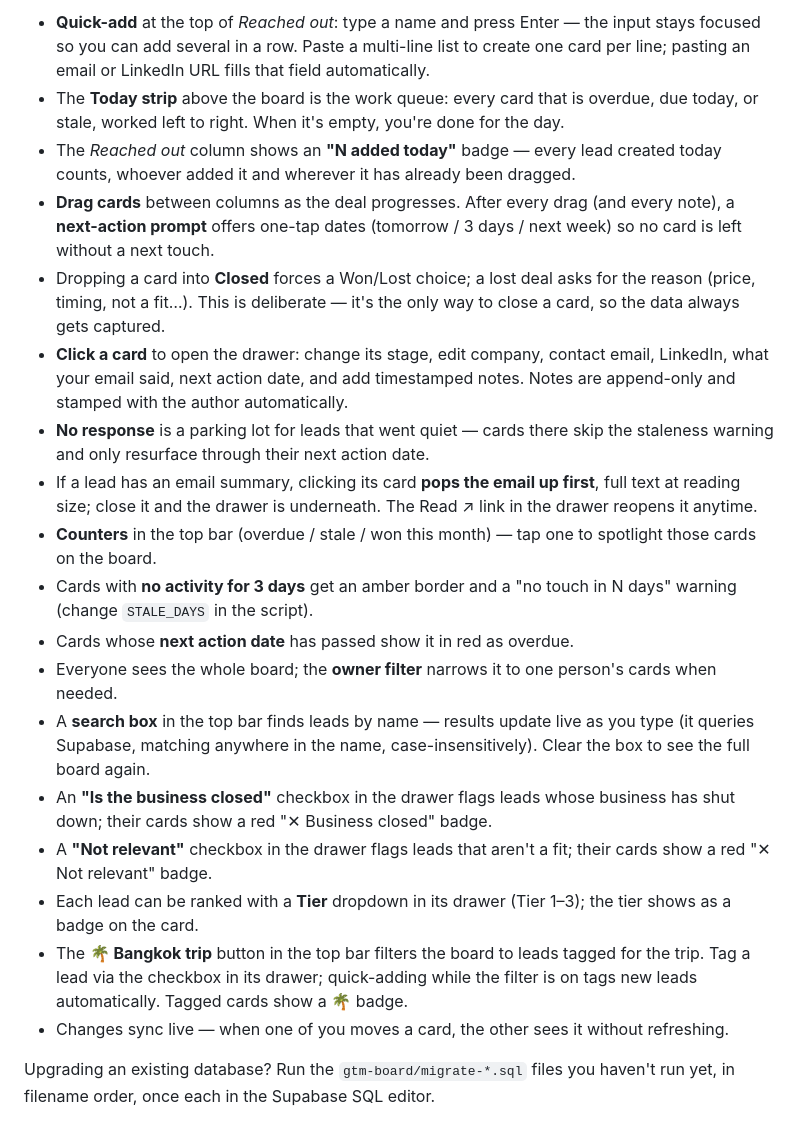
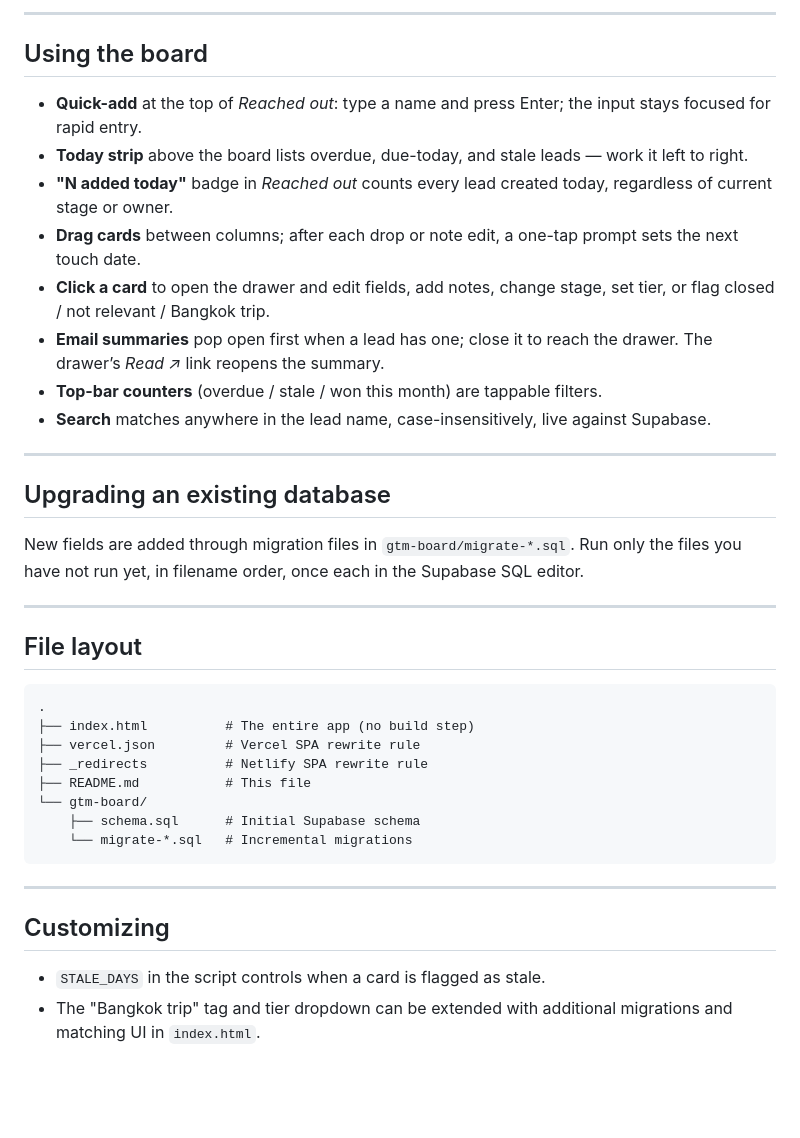
Before and after one commit to compressionmonkey/Sales-funnel-Product-Growth-Engineer, a Markdown page: README.md, the part around one of its changes. Drawn GitHub-style; blank space fills up the shorter version.

Commit message:
docs: rewrite README with clearer structure and feature overview

````diff
--- a/README.md
+++ b/README.md
@@ -53,54 +58,41 @@ other servers, add an equivalent catch-all rewrite rule.
 
-- **Quick-add** at the top of *Reached out*: type a name and press
-  Enter — the input stays focused so you can add several in a row.
-  Paste a multi-line list to create one card per line; pasting an email
-  or LinkedIn URL fills that field automatically.
-- The **Today strip** above the board is the work queue: every card
-  that is overdue, due today, or stale, worked left to right. When it's
-  empty, you're done for the day.
-- The *Reached out* column shows an **"N added today"** badge — every
-  lead created today counts, whoever added it and wherever it has
-  already been dragged.
-- **Drag cards** between columns as the deal progresses. After every
-  drag (and every note), a **next-action prompt** offers one-tap dates
-  (tomorrow / 3 days / next week) so no card is left without a next touch.
-- Dropping a card into **Closed** forces a Won/Lost choice; a lost deal
-  asks for the reason (price, timing, not a fit…). This is deliberate —
-  it's the only way to close a card, so the data always gets captured.
-- **Click a card** to open the drawer: change its stage, edit company,
-  contact email, LinkedIn, what your email said, next action date, and
-  add timestamped notes. Notes are append-only and stamped with the
-  author automatically.
-- **No response** is a parking lot for leads that went quiet — cards
-  there skip the staleness warning and only resurface through their
-  next action date.
-- If a lead has an email summary, clicking its card **pops the email
-  up first**, full text at reading size; close it and the drawer is
-  underneath. The Read ↗ link in the drawer reopens it anytime.
-- **Counters** in the top bar (overdue / stale / won this month) —
-  tap one to spotlight those cards on the board.
-- Cards with **no activity for 3 days** get an amber border and a
-  "no touch in N days" warning (change `STALE_DAYS` in the script).
-- Cards whose **next action date** has passed show it in red as overdue.
-- Everyone sees the whole board; the **owner filter** narrows it to one
-  person's cards when needed.
-- A **search box** in the top bar finds leads by name — results update
-  live as you type (it queries Supabase, matching anywhere in the name,
-  case-insensitively). Clear the box to see the full board again.
-- An **"Is the business closed"** checkbox in the drawer flags leads
-  whose business has shut down; their cards show a red
-  "✕ Business closed" badge.
-- A **"Not relevant"** checkbox in the drawer flags leads that aren't
-  a fit; their cards show a red "✕ Not relevant" badge.
-- Each lead can be ranked with a **Tier** dropdown in its drawer
-  (Tier 1–3); the tier shows as a badge on the card.
-- The **🌴 Bangkok trip** button in the top bar filters the board to
-  leads tagged for the trip. Tag a lead via the checkbox in its drawer;
-  quick-adding while the filter is on tags new leads automatically.
-  Tagged cards show a 🌴 badge.
-- Changes sync live — when one of you moves a card, the other sees it
-  without refreshing.
+---
 
-Upgrading an existing database? Run the `gtm-board/migrate-*.sql` files
-you haven't run yet, in filename order, once each in the Supabase SQL
-editor.
+## Using the board
+
+- **Quick-add** at the top of *Reached out*: type a name and press Enter; the input stays focused for rapid entry.
+- **Today strip** above the board lists overdue, due-today, and stale leads — work it left to right.
+- **"N added today"** badge in *Reached out* counts every lead created today, regardless of current stage or owner.
+- **Drag cards** between columns; after each drop or note edit, a one-tap prompt sets the next touch date.
+- **Click a card** to open the drawer and edit fields, add notes, change stage, set tier, or flag closed / not relevant / Bangkok trip.
+- **Email summaries** pop open first when a lead has one; close it to reach the drawer. The drawer’s *Read ↗* link reopens the summary.
+- **Top-bar counters** (overdue / stale / won this month) are tappable filters.
+- **Search** matches anywhere in the lead name, case-insensitively, live against Supabase.
+
+---
+
+## Upgrading an existing database
+
+New fields are added through migration files in `gtm-board/migrate-*.sql`. Run only the files you have not run yet, in filename order, once each in the Supabase SQL editor.
+
+---
+
+## File layout
+
+```
+.
+├── index.html          # The entire app (no build step)
+├── vercel.json         # Vercel SPA rewrite rule
+├── _redirects          # Netlify SPA rewrite rule
+├── README.md           # This file
+└── gtm-board/
+    ├── schema.sql      # Initial Supabase schema
+    └── migrate-*.sql   # Incremental migrations
+```
+
+---
+
+## Customizing
+
+- `STALE_DAYS` in the script controls when a card is flagged as stale.
+- The "Bangkok trip" tag and tier dropdown can be extended with additional migrations and matching UI in `index.html`.
````
Also changed, not shown: other parts of README.md (+38 -33 lines).
